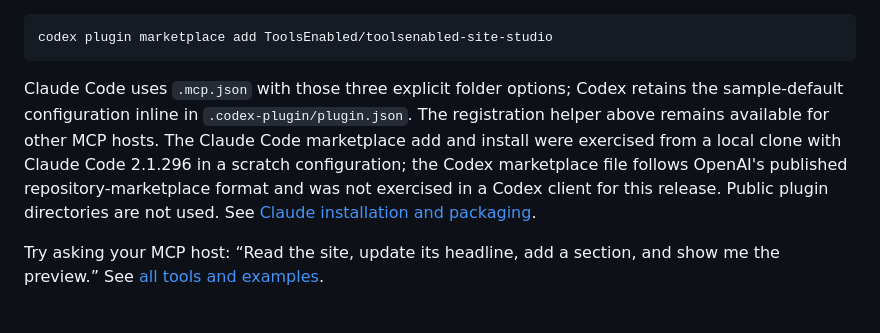
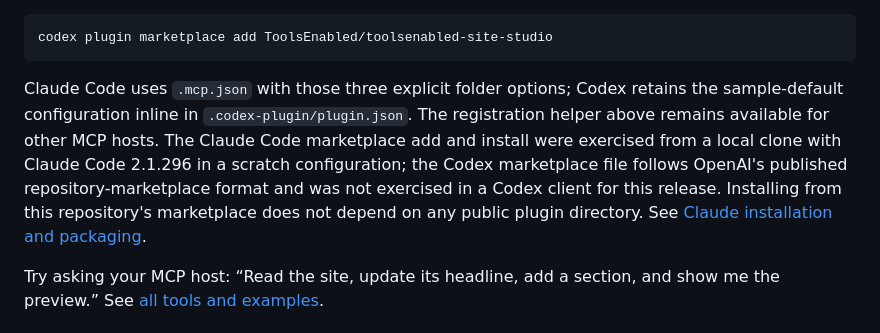
Before and after one commit to ToolsEnabled/toolsenabled-site-studio, a Markdown page: README.md, the part around the change. Drawn GitHub-style.

Commit message:
README: describe marketplace install without claiming no directory is used
The old sentence would become false once the plugin is listed.

Co-Authored-By: Claude Opus 5.5 <noreply@anthropic.com>

````diff
--- a/README.md
+++ b/README.md
@@ -46,7 +46,7 @@ For Codex, add the same repository as a marketplace, then install ToolsEnabled S
 codex plugin marketplace add ToolsEnabled/toolsenabled-site-studio
 ```
 
-Claude Code uses `.mcp.json` with those three explicit folder options; Codex retains the sample-default configuration inline in `.codex-plugin/plugin.json`. The registration helper above remains available for other MCP hosts. The Claude Code marketplace add and install were exercised from a local clone with Claude Code 2.1.296 in a scratch configuration; the Codex marketplace file follows OpenAI's published repository-marketplace format and was not exercised in a Codex client for this release. Public plugin directories are not used. See [Claude installation and packaging](docs/CLAUDE-INSTALL.md).
+Claude Code uses `.mcp.json` with those three explicit folder options; Codex retains the sample-default configuration inline in `.codex-plugin/plugin.json`. The registration helper above remains available for other MCP hosts. The Claude Code marketplace add and install were exercised from a local clone with Claude Code 2.1.296 in a scratch configuration; the Codex marketplace file follows OpenAI's published repository-marketplace format and was not exercised in a Codex client for this release. Installing from this repository's marketplace does not depend on any public plugin directory. See [Claude installation and packaging](docs/CLAUDE-INSTALL.md).
 
 Try asking your MCP host: “Read the site, update its headline, add a section, and show me the preview.” See [all tools and examples](docs/MCP.md).
 
````
